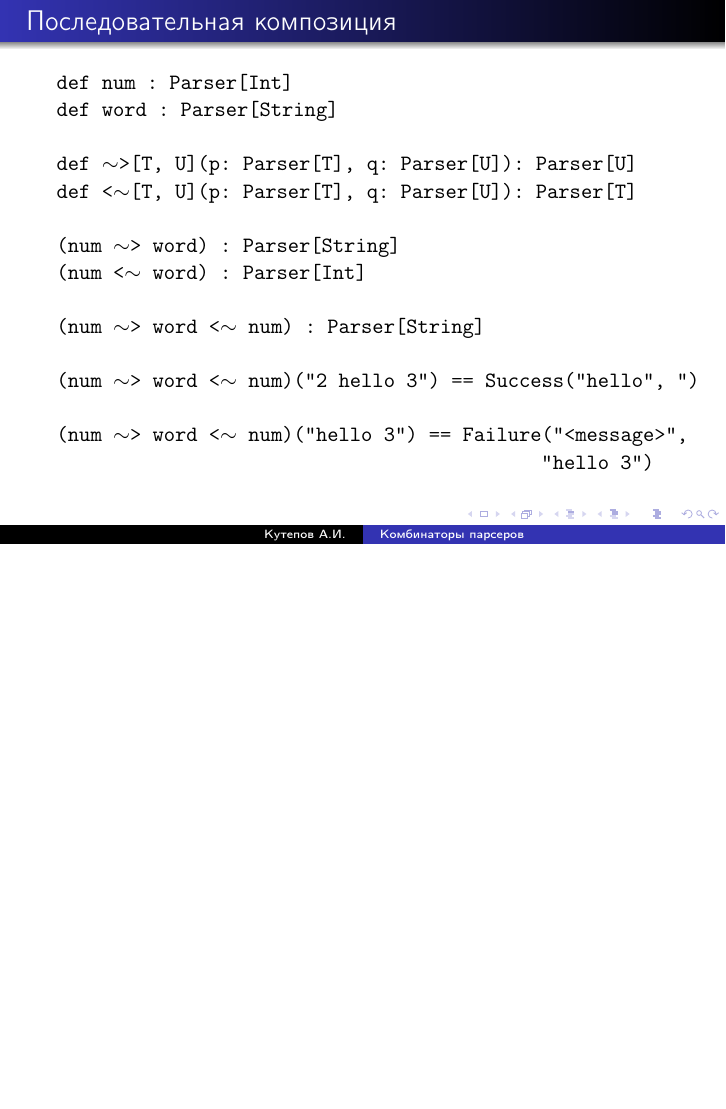
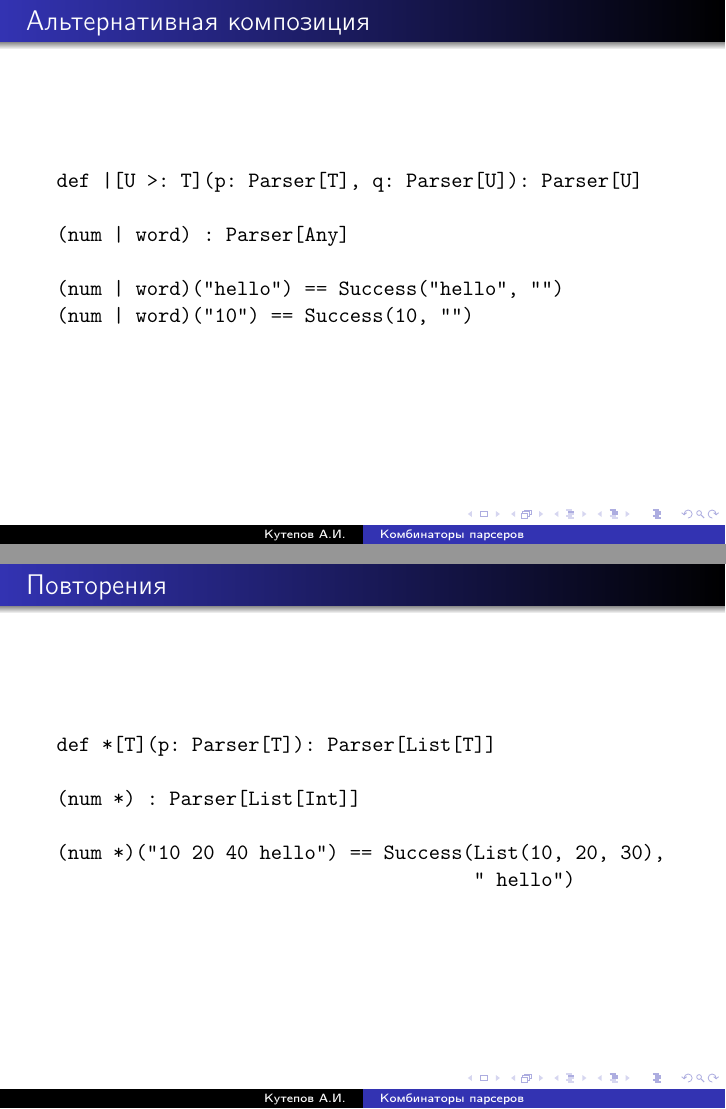
Before and after one commit to rexim/scala-parser-combinators, LaTeX slides (presentation/presentation.tex): page 31 of 31 before the commit and pages 34 and 37 of 38 after it, the two joined at a grey line, the shorter picture padded with empty space. Compiled offline with pdfLaTeX.

Commit message:
Presentation: add slides about alternative composition and repititions.

```diff
--- a/presentation/presentation.tex
+++ b/presentation/presentation.tex
@@ -147,3 +147,26 @@ def <\mytilde[T, U](p: Parser[T], q: Parser[U]): Parser[T]
   \end{semiverbatim}
 \end{frame}
 
+\begin{frame}[fragile]
+  \frametitle{Альтернативная композиция}
+  \begin{semiverbatim}
+def |[U >: T](p: Parser[T], q: Parser[U]): Parser[U]
+\pause
+(num | word) : Parser[Any]
+\pause
+(num | word)("hello") == Success("hello", "")
+(num | word)("10") == Success(10, "")
+  \end{semiverbatim}
+\end{frame}
+
+\begin{frame}[fragile]
+  \frametitle{Повторения}
+  \begin{semiverbatim}
+def *[T](p: Parser[T]): Parser[List[T]]
+\pause
+(num *) : Parser[List[Int]]
+\pause
+(num *)("10 20 40 hello") == Success(List(10, 20, 30),
+                                     " hello")
+  \end{semiverbatim}
+\end{frame}
```
Also changed, not shown: presentation/presentation.tex (5 more changed lines).
